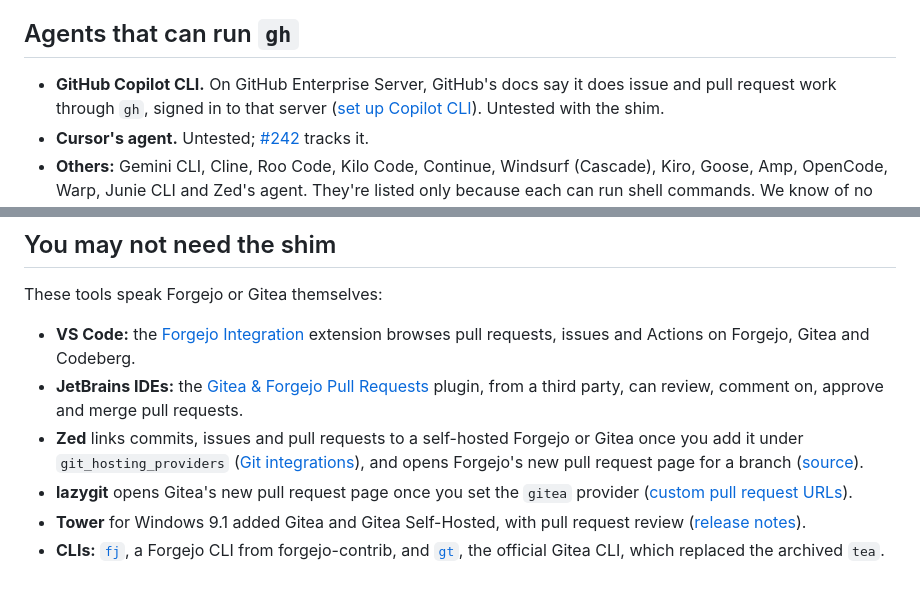
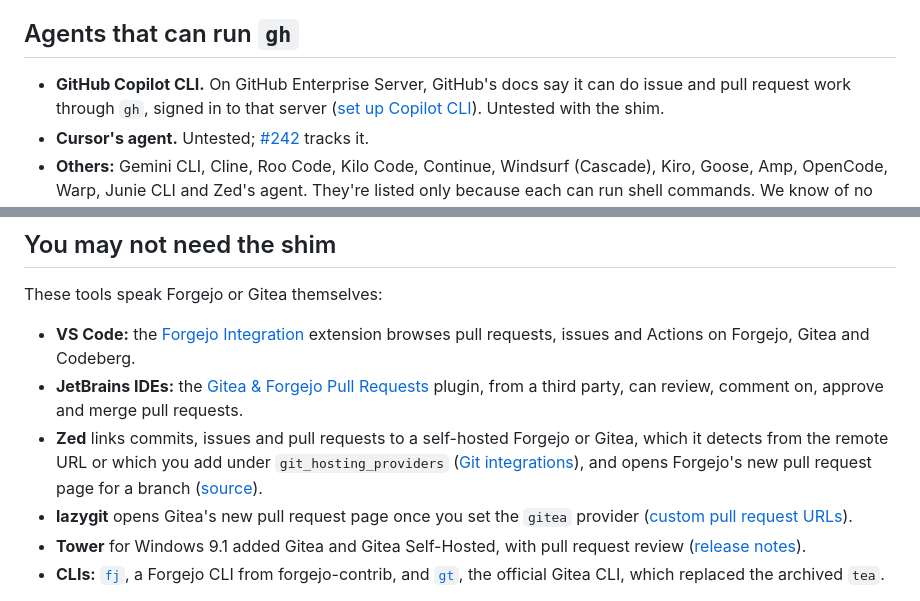
Before and after one commit to dirtydishes/gh-forgejo-shim, a Markdown page: docs/apps.md, 2 parts joined by grey strips. Rendered like a GitHub page.

Commit message:
docs(apps): Zed detects a forge from the remote URL; Copilot CLI can use gh
Co-Authored-By: Claude Opus 5.5 <noreply@anthropic.com>

```diff
--- a/docs/apps.md
+++ b/docs/apps.md
@@ -10,7 +10,7 @@ needs. Tried an app? Tell us how it went in
 
 ## Agents that can run `gh`
 
-- **GitHub Copilot CLI.** On GitHub Enterprise Server, GitHub's docs say it does issue and pull
+- **GitHub Copilot CLI.** On GitHub Enterprise Server, GitHub's docs say it can do issue and pull
   request work through `gh`, signed in to that server
   ([set up Copilot CLI](https://docs.github.com/en/enterprise-server@3.22/copilot/copilot-on-ghes/set-up-copilot-cli)).
   Untested with the shim.
@@ -42,8 +42,9 @@ These tools speak Forgejo or Gitea themselves:
   extension browses pull requests, issues and Actions on Forgejo, Gitea and Codeberg.
 - **JetBrains IDEs:** the [Gitea & Forgejo Pull Requests](https://plugins.jetbrains.com/plugin/34605-gitea--forgejo-pull-requests)
   plugin, from a third party, can review, comment on, approve and merge pull requests.
-- **Zed** links commits, issues and pull requests to a self-hosted Forgejo or Gitea once you add it
-  under `git_hosting_providers` ([Git integrations](https://zed.dev/docs/git)), and opens Forgejo's
+- **Zed** links commits, issues and pull requests to a self-hosted Forgejo or Gitea, which it detects
+  from the remote URL or which you add under `git_hosting_providers`
+  ([Git integrations](https://zed.dev/docs/git)), and opens Forgejo's
   new pull request page for a branch ([source](https://github.com/zed-industries/zed/blob/d2a4fb6ded7c470be25d1541281da3882495b65b/crates/git_hosting_providers/src/providers/forgejo.rs#L231-L244)).
 - **lazygit** opens Gitea's new pull request page once you set the `gitea` provider
   ([custom pull request URLs](https://github.com/jesseduffield/lazygit/blob/bd4062a1e745b47d87ee8d0b24649529ed28b499/docs/Config.md#custom-pull-request-urls)).
```
